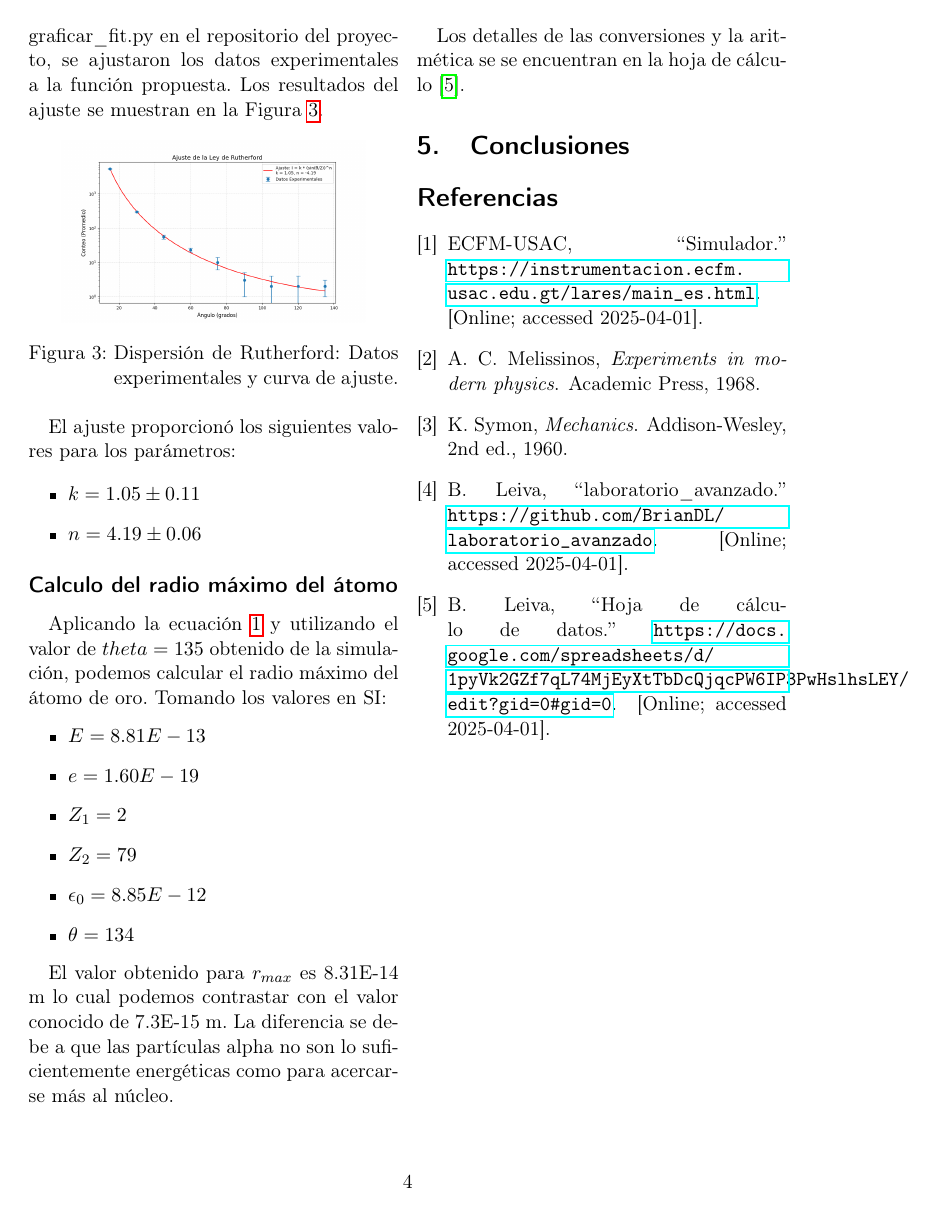
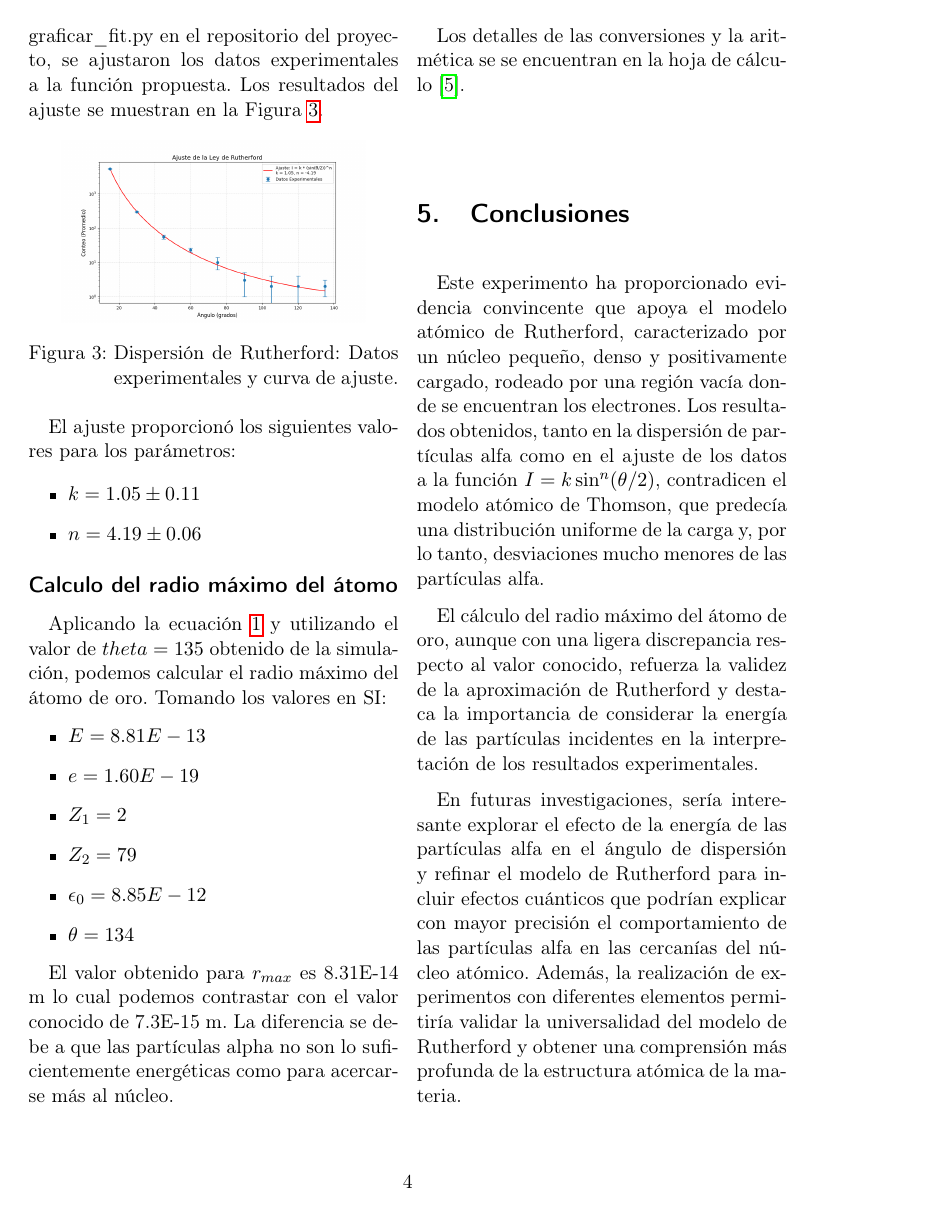
Before and after one commit to BrianDL/laboratorio_avanzado, a LaTeX paper (experimento_de_rutherford/main.tex): page 4 of 4 before the commit and page 4 of 5 after it. Compiled offline with pdfLaTeX.

Commit message:
escritas las conclusiones

```diff
--- a/experimento_de_rutherford/main.tex
+++ b/experimento_de_rutherford/main.tex
@@ -153,8 +153,11 @@ Los detalles de las conversiones y la aritmética se se encuentran en la hoja de
 
 
 \section{Conclusiones}
+Este experimento ha proporcionado evidencia convincente que apoya el modelo atómico de Rutherford, caracterizado por un núcleo pequeño, denso y positivamente cargado, rodeado por una región vacía donde se encuentran los electrones. Los resultados obtenidos, tanto en la dispersión de partículas alfa como en el ajuste de los datos a la función $I = k \sin^n (\theta/2)$, contradicen el modelo atómico de Thomson, que predecía una distribución uniforme de la carga y, por lo tanto, desviaciones mucho menores de las partículas alfa.
 
+El cálculo del radio máximo del átomo de oro, aunque con una ligera discrepancia respecto al valor conocido, refuerza la validez de la aproximación de Rutherford y destaca la importancia de considerar la energía de las partículas incidentes en la interpretación de los resultados experimentales.
 
+En futuras investigaciones, sería interesante explorar el efecto de la energía de las partículas alfa en el ángulo de dispersión y refinar el modelo de Rutherford para incluir efectos cuánticos que podrían explicar con mayor precisión el comportamiento de las partículas alfa en las cercanías del núcleo atómico. Además, la realización de experimentos con diferentes elementos permitiría validar la universalidad del modelo de Rutherford y obtener una comprensión más profunda de la estructura atómica de la materia.
 
 \bibliographystyle{ieeetr}
 \bibliography{referencias}
```
